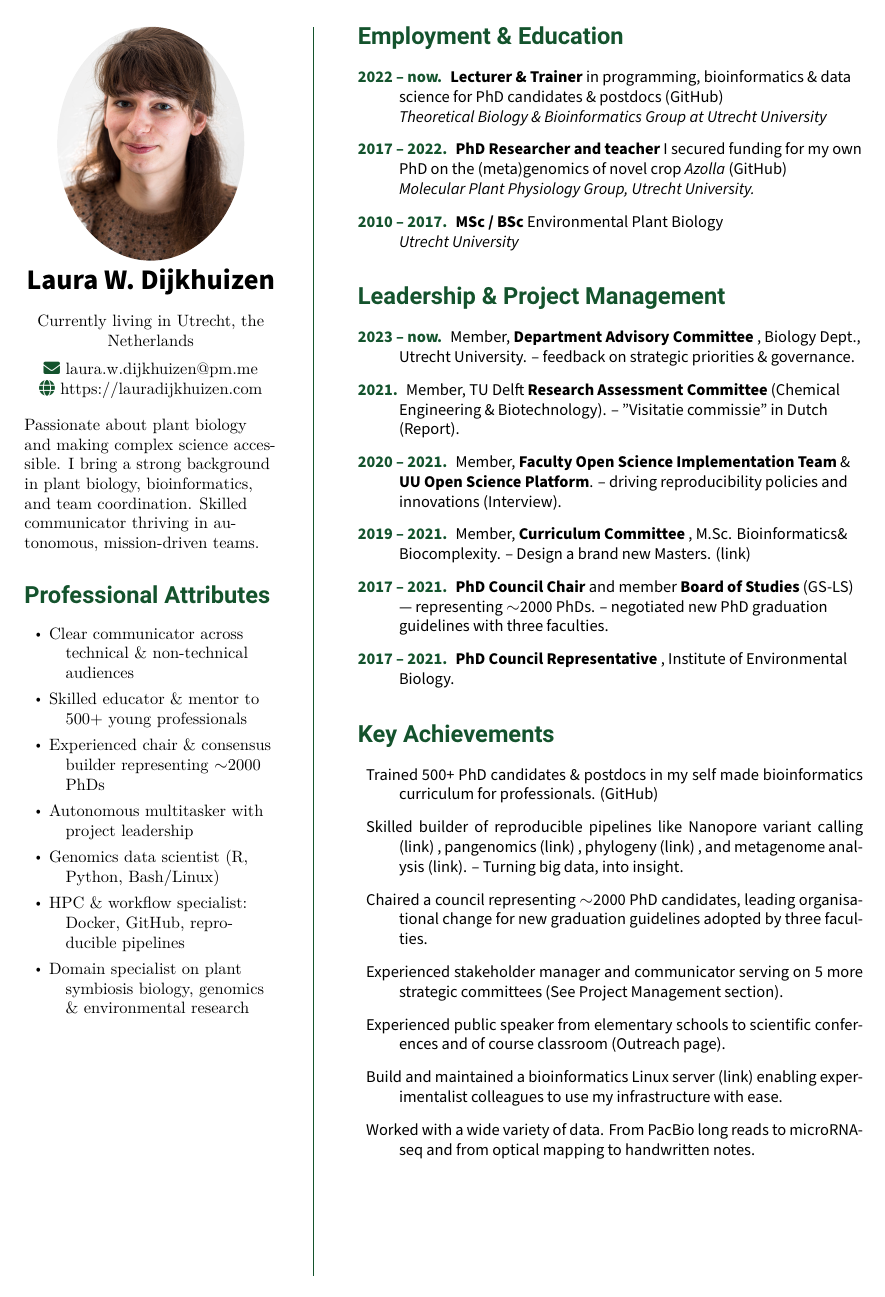
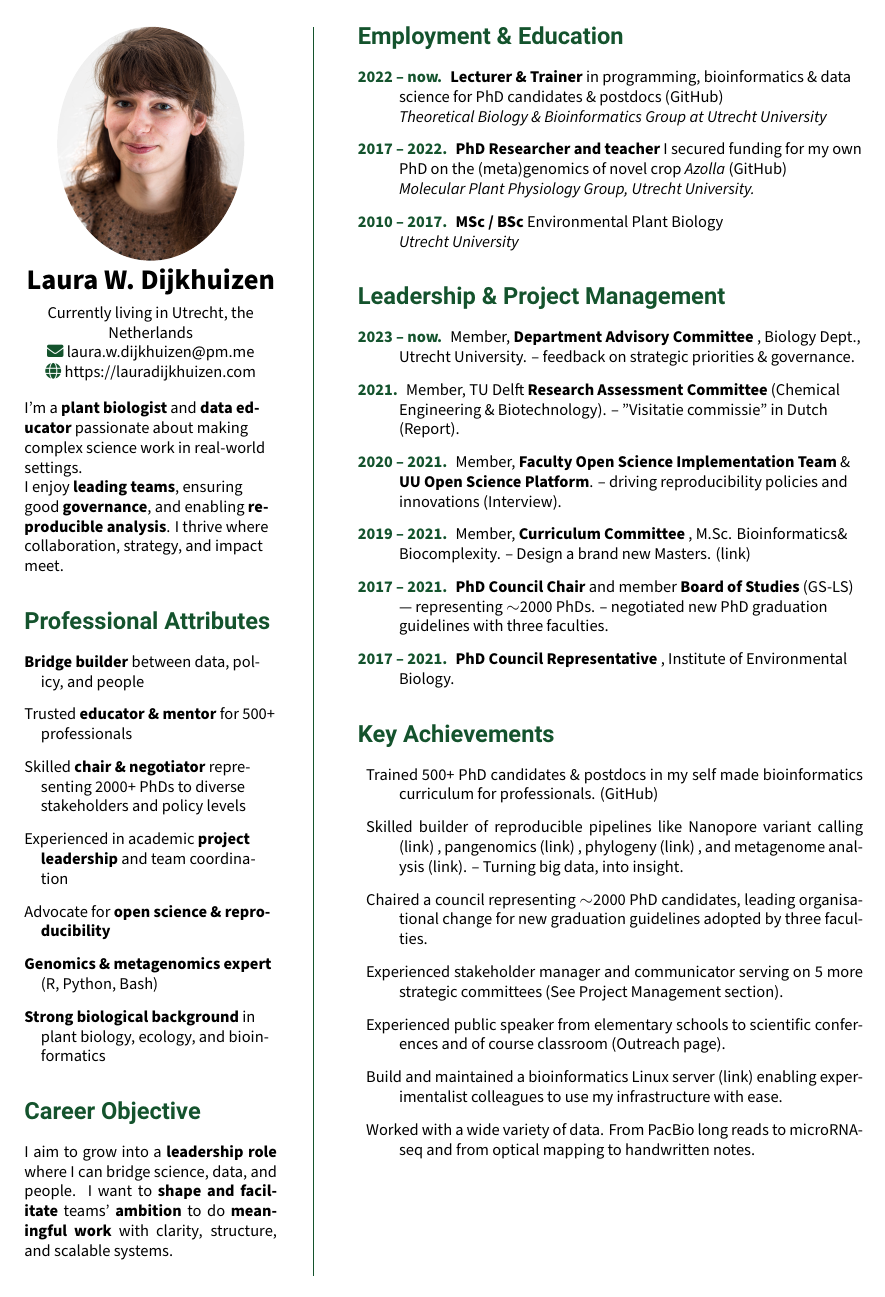
Before and after one commit to lauralwd/CV_generator, a LaTeX CV (cv.tex): page 1 of 3. Compiled offline with XeLaTeX.

Commit message:
rework first column of main CV page

```diff
--- a/cv.tex
+++ b/cv.tex
@@ -38,19 +35,16 @@
   \ifdefined\BirthPlace \BirthPlace\\ \fi
   \ifdefined\Residence Currently living in \Residence\\ \fi
 
-\MySkip
-\fontfamily{pag}\selectfont
+
 \textcolor{ForestGreen}{\faEnvelope} \href{mailto:\EmailAddress}{\EmailAddress}\\
 \textcolor{ForestGreen}{\faGlobe} \href{\WebPage}{\WebPage}
 \end{center}
 
-\vfill
-
 % About me
-{\fontfamily{pag}\selectfont\RaggedRight
-  Passionate about plant biology and making complex science accessible.
-  I bring a strong background in plant biology, bioinformatics, and team coordination.
-  Skilled communicator thriving in autonomous, mission-driven teams.
+{\RaggedRight
+  I’m a \textbf{plant biologist} and \textbf{data educator} passionate about making complex science work in real-world settings. \\
+  I enjoy \textbf{leading teams}, ensuring good \textbf{governance}, and enabling \textbf{reproducible analysis}.
+  I thrive where collaboration, {strategy}, and {impact} meet.
 }
 
 % Professional Attributes
@@ -58,19 +51,26 @@
 
+{\RaggedRight
 \GreenHeading{Professional Attributes}
+\begin{description}[leftmargin=1em, itemindent=-1em]
+  \item \textbf{Bridge builder} between data, policy, and people
+  \item Trusted \textbf{educator \& mentor} for 500+ professionals
+  \item Skilled \textbf{chair \& negotiator} representing 2000+ PhDs to diverse stakeholders and policy levels
+  % \item \textbf{Strategic communicator} across diverse stakeholders and policy levels
+  \item Experienced in academic \textbf{project leadership} and team coordination
+  \item Advocate for \textbf{open science \& reproducibility}
+  \item \textbf{Genomics \& metagenomics expert} (R, Python, Bash)
+  \item \textbf{Strong biological background} in plant biology, ecology, and bioinformatics
+  % \item \textbf{Workflow developer}: Snakemake, HPC, Docker, Git
+\end{description}
+}
+
+\GreenHeading{Career Objective}
 \begin{spacing}{1}
-\begin{itemize}
-  \setlength{\itemindent}{-1em}
-  \setlength{\itemsep}{0.0em}
-  \item Clear \textbf{communicator} across technical \& non-technical audiences
-  \item Skilled \textbf{educator \& mentor} to 500+ young professionals
-  \item Experienced \textbf{chair} \& consensus builder representing $\sim$2000 PhDs
-  \item \textbf{Autonomous multitasker} with project leadership
-  \item \textbf{Genomics data scientist} (R, Python, Bash/Linux)
-  \item \textbf{HPC \& workflow specialist}: Docker, GitHub, reproducible pipelines
-  \item \textbf{Domain specialist} on plant symbiosis biology, genomics \& environmental research
-\end{itemize}
+\noindent
+  I aim to grow into a \textbf{leadership role} where I can bridge {science}, {data}, and {people}.
+  % In a role such as {project lead}, {product owner}, or {team manager},
+  I want to \textbf{shape and facilitate} teams' \textbf{ambition} to do \textbf{meaningful work} with {clarity}, {structure}, and {scalable systems}.
 \end{spacing}
-}
 
 % Close column 1 put in vertical line as column2 —————————————————————————————————––
 
```
Also changed, not shown: cv.tex (4 more changed lines).
